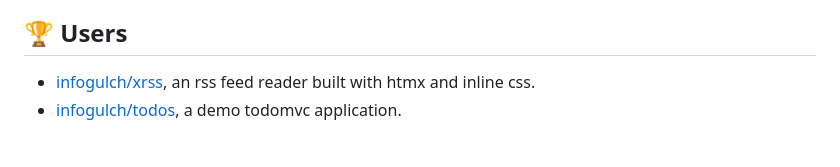
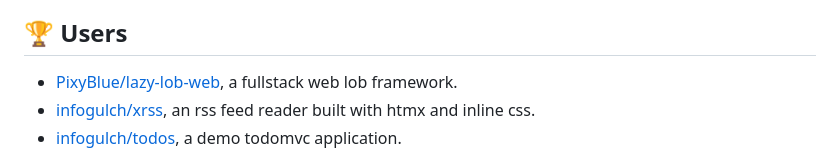
Before and after one commit to infogulch/xtemplate, a Markdown page: README.md, the part around the change. Drawn GitHub-style.

Commit message:
Add lazy-lob-web to the list of users

```diff
--- a/README.md
+++ b/README.md
@@ -453,6 +453,7 @@ You can custom FuncMaps by configuring the `Config.FuncMaps` field.
 
 ## 🏆 Users
 
+* [PixyBlue/lazy-lob-web](https://github.com/PixyBlue/lazy-lob-web), a fullstack web lob framework.
 * [infogulch/xrss](https://github.com/infogulch/xrss), an rss feed reader built with htmx and inline css.
 * [infogulch/todos](https://github.com/infogulch/todos), a demo todomvc application.
 
```
